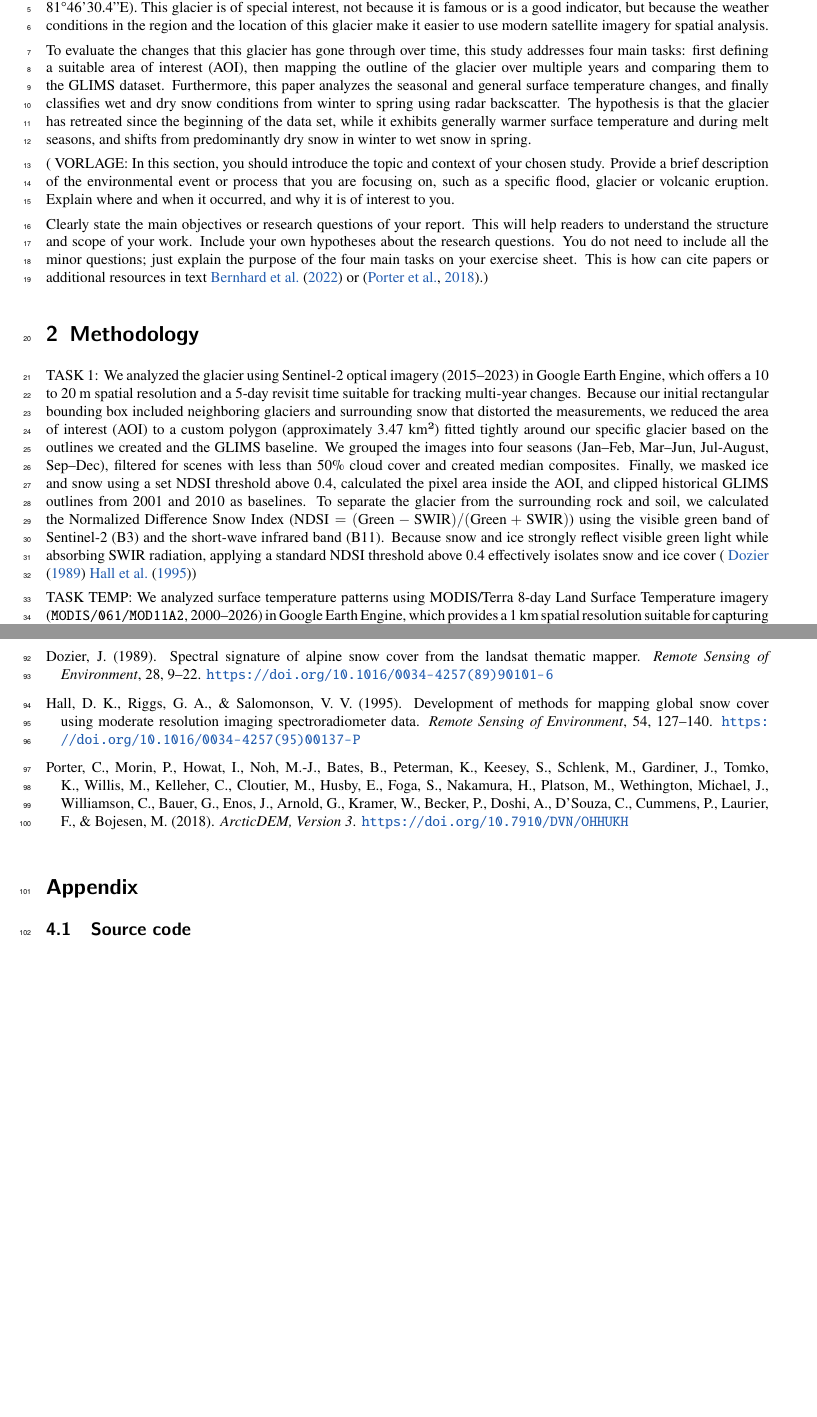
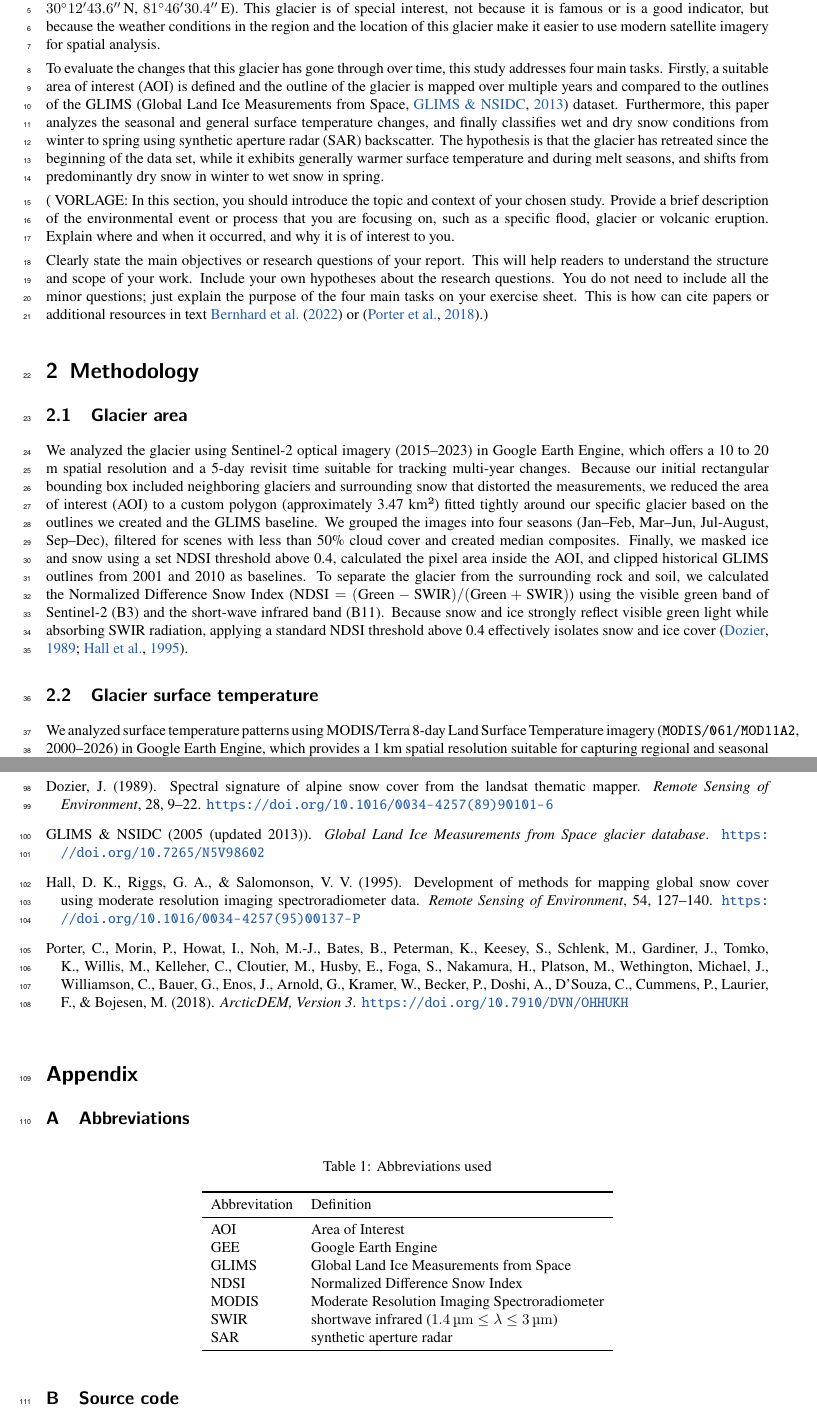
Before and after one commit to jgnnfw/EO_Cryosphere, a LaTeX document (main.tex): two parts of pages 1 and 3 of 4 before the commit and two parts of pages 1 and 4 of 4 after it, joined at a grey line, cut at the place of the change, the shorter picture padded with empty space. Compiled offline with pdfLaTeX.

Commit message:
Updates from Overleaf

```diff
--- a/main.tex
+++ b/main.tex
@@ -1,6 +1,7 @@
 \documentclass{article}
 \usepackage{style}
 \usepackage{placeins}
+\usepackage{siunitx}
 
 %================
 % Title and Author Information
@@ -25,19 +26,20 @@
 %================
 
 \section{Introduction}
-Glaciers are a clear and widely understood indicator of long-term climatic changes, while snow-conditions and surface temperatures experience seasonal dynamics. Using satellite remote sensing in Google Earth Engine (GEE), this Paper aims to investigate an unnamed Himalayan glacier near Selima Tso Taal in Limi, Karnali, Nepal (approximately at 30°12'43.6"N 81°46'30.4"E). This glacier is of special interest, not because it is famous or is a good indicator, but because the weather conditions in the region and the location of this glacier make it easier to use modern satellite imagery for spatial analysis.
+Glaciers are a clear and widely understood indicator of long-term climatic changes, while snow-conditions and surface temperatures experience seasonal dynamics. Using satellite remote sensing in Google Earth Engine (GEE), this Paper aims to investigate an unnamed Himalayan glacier near lake \emph{Selima Tso Taal} in \emph{Limi, Karnali, Nepal} (approximately at \ang{30;12;43.6}\,N, \ang{81;46;30.4}\,E). This glacier is of special interest, not because it is famous or is a good indicator, but because the weather conditions in the region and the location of this glacier make it easier to use modern satellite imagery for spatial analysis.
 
-To evaluate the changes that this glacier has gone through over time, this study addresses four main tasks: first defining a suitable area of interest (AOI), then mapping the outline of the glacier over multiple years and comparing them to the GLIMS dataset. Furthermore, this paper analyzes the seasonal and general surface temperature changes, and finally classifies wet and dry snow conditions from winter to spring using radar backscatter. The hypothesis is that the glacier has retreated since the beginning of the data set, while it exhibits generally warmer surface temperature and during melt seasons, and shifts from predominantly dry snow in winter to wet snow in spring.
+To evaluate the changes that this glacier has gone through over time, this study addresses four main tasks. Firstly, a suitable area of interest (AOI) is defined and the outline of the glacier is mapped over multiple years and compared to the outlines of the GLIMS \citep[Global Land Ice Measurements from Space,][]{glims_global_2005} dataset. Furthermore, this paper analyzes the seasonal and general surface temperature changes, and finally classifies wet and dry snow conditions from winter to spring using synthetic aperture radar (SAR) backscatter. The hypothesis is that the glacier has retreated since the beginning of the data set, while it exhibits generally warmer surface temperature and during melt seasons, and shifts from predominantly dry snow in winter to wet snow in spring.
 
 ( VORLAGE: In this section, you should introduce the topic and context of your chosen study. Provide a brief description of the environmental event or process that you are focusing on, such as a specific flood, glacier or volcanic eruption. Explain where and when it occurred, and why it is of interest to you.
 
 Clearly state the main objectives or research questions of your report.  This will help readers to understand the structure and scope of your work. Include your own hypotheses about the research questions. You do not need to include all the minor questions; just explain the purpose of the four main tasks on your exercise sheet.  This is how can cite papers or additional resources in text \cite{Bernhard2022} or \citep{DVN/OHHUKH_2018}.)
 
 \section{Methodology}
-TASK 1:
+
+\subsection{Glacier area}
 We analyzed the glacier using Sentinel-2 optical imagery (2015–2023) in Google Earth Engine, which offers a 10 to 20 m spatial resolution and a 5-day revisit time suitable for tracking multi-year changes. Because our initial rectangular bounding box included neighboring glaciers and surrounding snow that distorted the measurements, we reduced the area of interest (AOI) to a custom polygon (approximately 3.47 km²) fitted tightly around our specific glacier based on the outlines we created and the GLIMS baseline. We grouped the images into four seasons (Jan–Feb, Mar–Jun, Jul-August, Sep–Dec), filtered for scenes with less than 50\% cloud cover and created median composites. Finally, we masked ice and snow using a set NDSI threshold above 0.4, calculated the pixel area inside the AOI, and clipped historical GLIMS outlines from 2001 and 2010 as baselines.
-To separate the glacier from the surrounding rock and soil, we calculated the Normalized Difference Snow Index ($\text{NDSI} = (\text{Green} - \text{SWIR}) / (\text{Green} + \text{SWIR})$) using the visible green band of Sentinel-2 (B3) and the short-wave infrared band (B11). Because snow and ice strongly reflect visible green light while absorbing SWIR radiation, applying a standard NDSI threshold above 0.4 effectively isolates snow and ice cover ( \cite{Dozier1989} \cite{Hall1995})
+To separate the glacier from the surrounding rock and soil, we calculated the Normalized Difference Snow Index ($\text{NDSI} = (\text{Green} - \text{SWIR}) / (\text{Green} + \text{SWIR})$) using the visible green band of Sentinel-2 (B3) and the short-wave infrared band (B11). Because snow and ice strongly reflect visible green light while absorbing SWIR radiation, applying a standard NDSI threshold above 0.4 effectively isolates snow and ice cover \citep{Dozier1989, Hall1995}.
 
-TASK TEMP:
-We analyzed surface temperature patterns using MODIS/Terra 8-day Land Surface Temperature imagery (\texttt{MODIS/061/MOD11A2}, 2000--2026) in Google Earth Engine, which provides a 1\,km spatial resolution suitable for capturing regional and seasonal thermal regimes. Unlike the tight glacier polygon used in Task 1, we used the rectangular bounding box of our custom AOI to capture temperature contrasts between the glaciated terrain and surrounding ice-free valleys, overlaying current GLIMS outlines for reference. We grouped the daytime temperature scenes (\texttt{LST\_Day\_1km}) into four climatological seasons (Winter: DJF, Spring: MAM, Summer: JJA, and Autumn: SON) and calculated multi-year mean composites. To obtain physical temperatures in degrees Celsius, we converted the raw digital numbers (DN) using the standard MODIS scale factor and Kelvin offset ($\text{LST} = \text{DN} \times 0.02 - 273.15$). Finally, to examine local altitudinal cooling along the target glacier, we defined a six-point south--north transect ($\sim 81.776^\circ\text{E}$, $30.200^\circ\text{N}$ to $30.226^\circ\text{N}$) and extracted the seasonal mean LST values at a 1000\,m sampling scale.
+\subsection{Glacier surface temperature}
+We analyzed surface temperature patterns using MODIS/Terra 8-day Land Surface Temperature imagery (\texttt{MODIS/061/MOD11A2}, 2000--2026) in Google Earth Engine, which provides a 1\,km spatial resolution suitable for capturing regional and seasonal thermal regimes. Unlike the tight glacier polygon used in Task 1, we used the rectangular bounding box of our custom AOI to capture temperature contrasts between the glaciated terrain and surrounding ice-free valleys, overlaying current GLIMS outlines for reference. We grouped the daytime temperature scenes (\texttt{LST\_Day\_1km}) into four climatological seasons (Winter: DJF, Spring: MAM, Summer: JJA, and Autumn: SON) and calculated multi-year mean composites. To obtain physical temperatures in degrees Celsius, we converted the raw digital numbers (DN) using the standard MODIS scale factor and Kelvin offset ($\text{LST} = \text{DN} \times 0.02 - 273.15$). Finally, to examine local altitudinal cooling along the target glacier, we defined a six-point south--north transect ($\sim 81.776^\circ\text{E}$, $30.200^\circ\text{N}$ to $30.226^\circ\text{N}$) and extracted the seasonal mean LST values at a \qty{150}{m} sampling distance.
 
@@ -98,7 +103,32 @@ You may also suggest how the analysis could be improved in future work, for exam
 \bibliographystyle{apalike-ejor}
 \bibliography{references.bib}
 
+\appendix
 \section*{Appendix}
+\renewcommand{\thesubsection}{\Alph{subsection}}
+
+\subsection{Abbreviations}
+
+\FloatBarrier
+\begin{table}[h!]
+    \caption{Abbreviations used}
+    \label{tab:abbreviations}
+    \centering
+    \begin{tabular}{ll}
+    \toprule
+    Abbrevitation & Definition \\
+    \midrule
+    AOI & Area of Interest \\
+    GEE & Google Earth Engine \\
+    GLIMS & Global Land Ice Measurements from Space \\
+    NDSI & Normalized Difference Snow Index \\
+    MODIS & Moderate Resolution Imaging Spectroradiometer \\
+    SWIR & shortwave infrared ($\qty{1.4}{\micro\meter} \leq \lambda \leq \qty{3}{\micro\meter}$)\\
+    SAR & synthetic aperture radar \\
+    \bottomrule
+    \end{tabular}
+\end{table}
+\FloatBarrier
 
 \subsection{Source code}
 
```
Also changed, not shown: references.bib (+10 -0 lines), main.tex (20 more changed lines).
